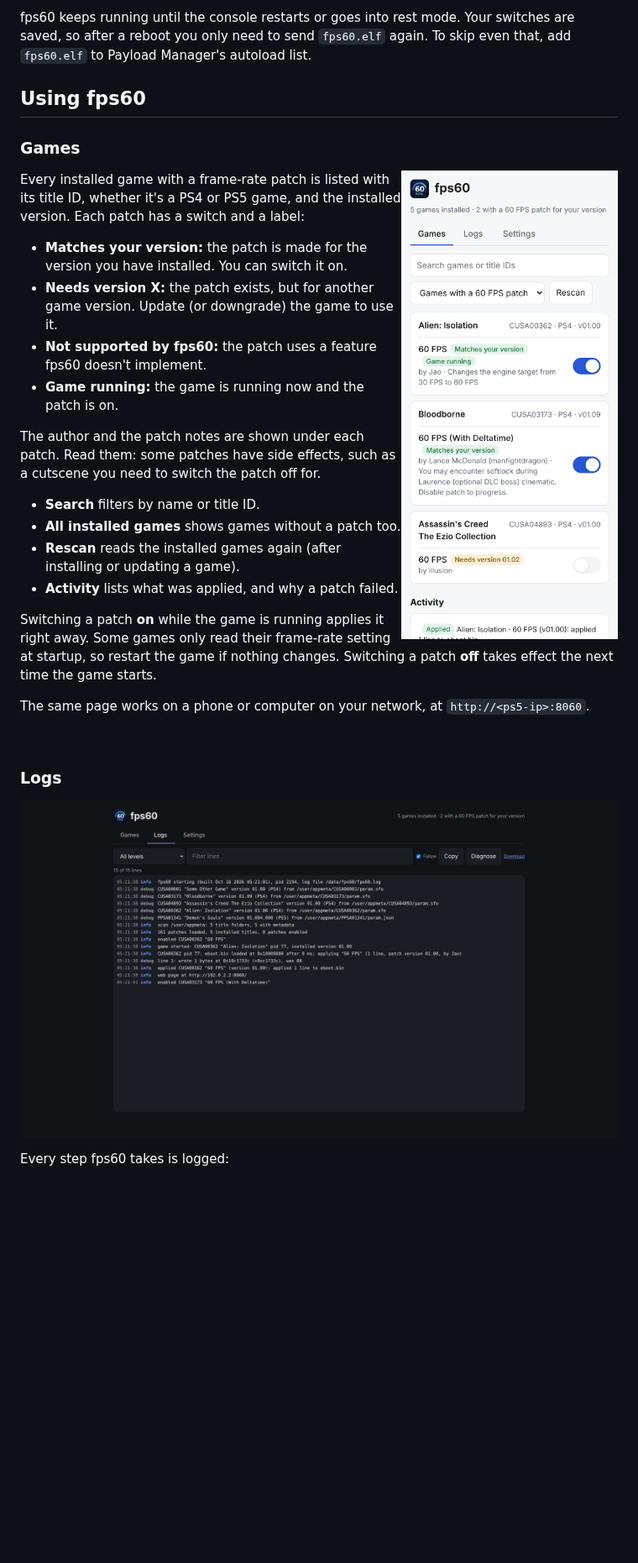
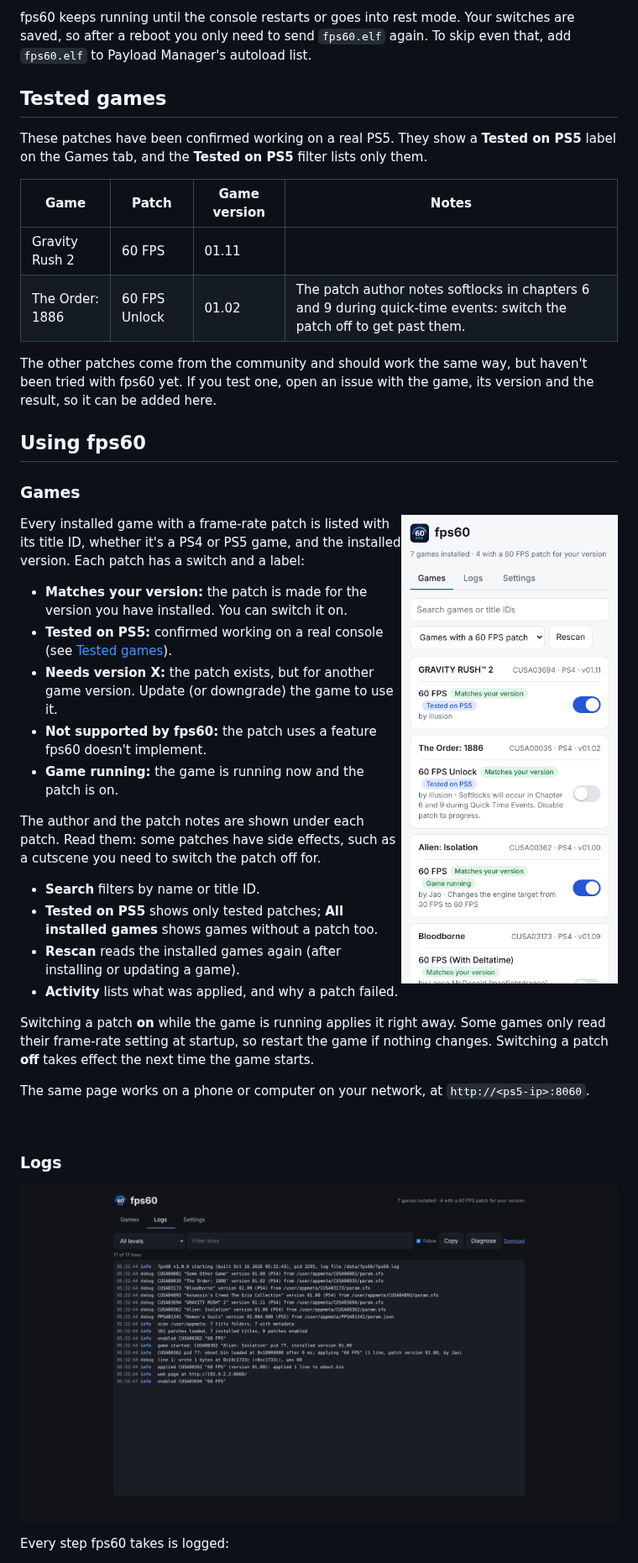
Before and after one commit to eladharels/ps5-60FPS, a Markdown page: README.md, the part around one of its changes. Shown at 84% size. Drawn GitHub-style; pictures changed too: docs/fps60-games-phone.png, docs/fps60-logs-tv.png; blank space fills up the shorter version.

```diff
--- a/README.md
+++ b/README.md
@@ -59,6 +62,21 @@ patch into the game's memory as it loads. Your game files are never changed.
 fps60 keeps running until the console restarts or goes into rest mode. Your
 switches are saved, so after a reboot you only need to send `fps60.elf` again.
 To skip even that, add `fps60.elf` to Payload Manager's autoload list.
+
+## Tested games
+
+These patches have been confirmed working on a real PS5. They show a
+**Tested on PS5** label on the Games tab, and the **Tested on PS5** filter
+lists only them.
+
+| Game | Patch | Game version | Notes |
+| --- | --- | --- | --- |
+| Gravity Rush 2 | 60 FPS | 01.11 | |
+| The Order: 1886 | 60 FPS Unlock | 01.02 | The patch author notes softlocks in chapters 6 and 9 during quick-time events: switch the patch off to get past them. |
+
+The other patches come from the community and should work the same way, but
+haven't been tried with fps60 yet. If you test one, open an issue with the
+game, its version and the result, so it can be added here.
 
 ## Using fps60
 
@@ -72,6 +90,8 @@ switch and a label:
 
 - **Matches your version:** the patch is made for the version you have
   installed. You can switch it on.
+- **Tested on PS5:** confirmed working on a real console (see
+  [Tested games](#tested-games)).
 - **Needs version X:** the patch exists, but for another game version.
   Update (or downgrade) the game to use it.
 - **Not supported by fps60:** the patch uses a feature fps60 doesn't
@@ -83,7 +103,8 @@ patches have side effects, such as a cutscene you need to switch the patch
 off for.
 
 - **Search** filters by name or title ID.
-- **All installed games** shows games without a patch too.
+- **Tested on PS5** shows only tested patches; **All installed games** shows
+  games without a patch too.
 - **Rescan** reads the installed games again (after installing or updating
   a game).
 - **Activity** lists what was applied, and why a patch failed.
```
Also changed, not shown: other parts of README.md (+40 -6 lines), CHANGELOG.md (added, +90 -0 lines), docs/fps60-games-tv.png, docs/fps60-settings-tv.png, 9 other files.
